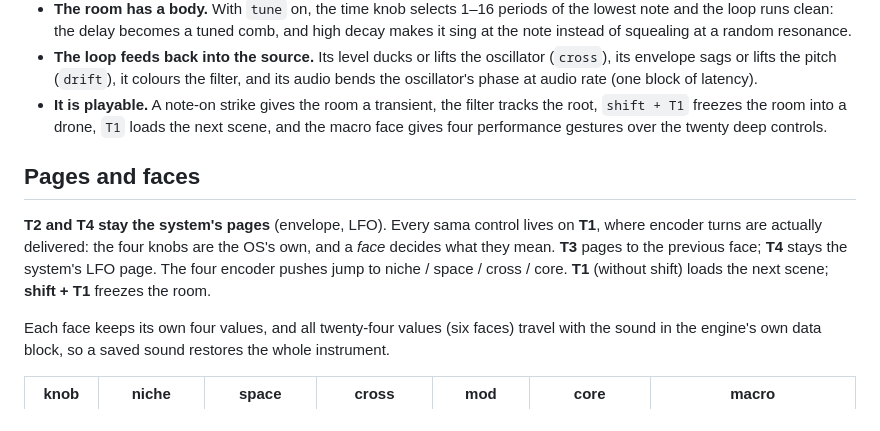
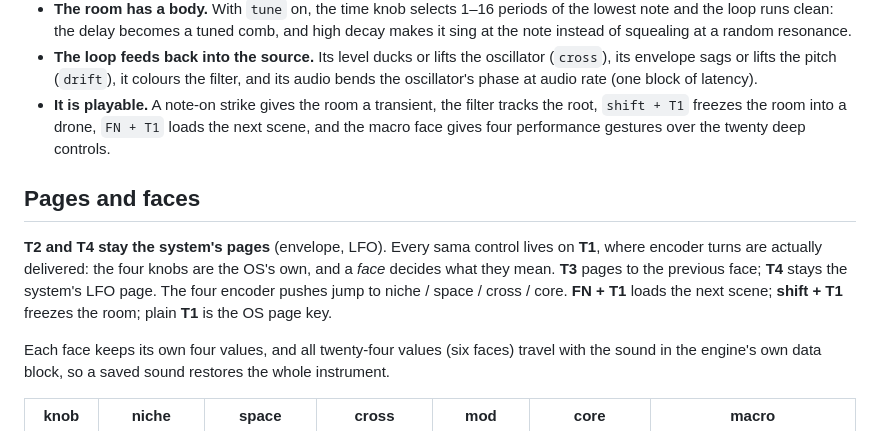
Before and after one commit to doo-nothing/sama, a Markdown page: README.md, the part around the change. Drawn GitHub-style.

Commit message:
sama 1.0.3: plain T1 is the page key; FN+T1 loads scenes

```diff
--- a/README.md
+++ b/README.md
@@ -42,7 +42,7 @@ a lamp. It is not affiliated with or endorsed by Make Noise; it is a homage.
   envelope sags or lifts the pitch (`drift`), it colours the filter, and its audio bends the
   oscillator's phase at audio rate (one block of latency).
 - **It is playable.** A note-on strike gives the room a transient, the filter tracks the root,
-  `shift + T1` freezes the room into a drone, `T1` loads the next scene, and the macro face gives
+  `shift + T1` freezes the room into a drone, `FN + T1` loads the next scene, and the macro face gives
   four performance gestures over the twenty deep controls.
 
 ## Pages and faces
@@ -50,8 +50,8 @@ a lamp. It is not affiliated with or endorsed by Make Noise; it is a homage.
 **T2 and T4 stay the system's pages** (envelope, LFO). Every sama control lives on **T1**, where
 encoder turns are actually delivered: the four knobs are the OS's own, and a *face* decides what
 they mean. **T3** pages to the previous face; **T4** stays the system's LFO page. The four encoder pushes
-jump to niche / space / cross / core. **T1** (without shift) loads the next scene; **shift + T1**
-freezes the room.
+jump to niche / space / cross / core. **FN + T1** loads the next scene; **shift + T1** freezes the room; plain **T1** is the
+OS page key.
 
 Each face keeps its own four values, and all twenty-four values (six faces) travel with the
 sound in the engine's own data block, so a saved sound restores the whole instrument.
```
Also changed, not shown: CHANGELOG.md (+8 -0 lines), art/core.png, art/cross.png, art/macro.png, art/mod.png, art/niche.png, art/space.png, 4 other files.
